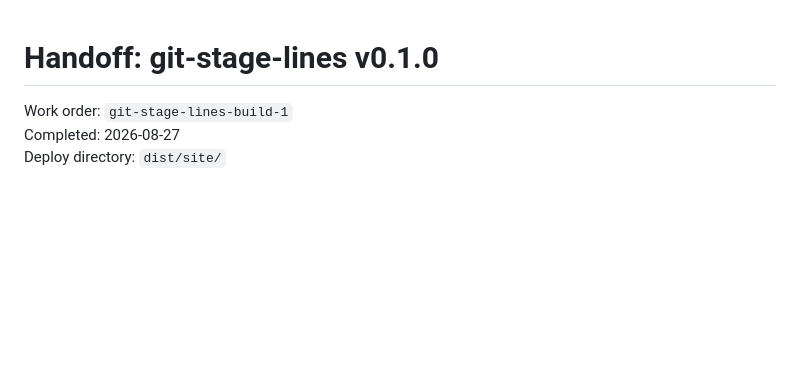
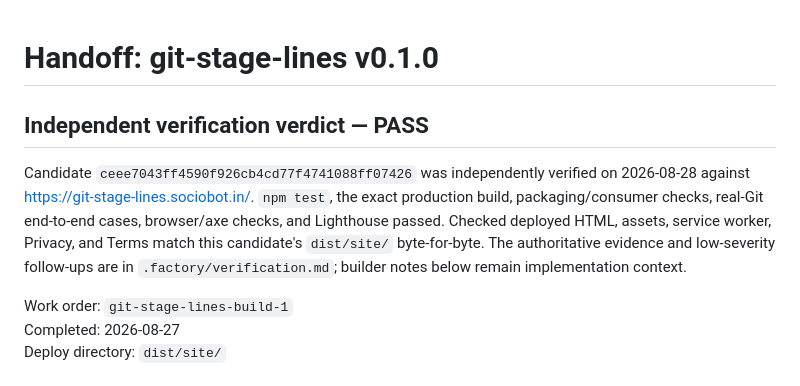
Before and after one commit to B-Divyesh/sf-git-stage-lines, a Markdown page: .factory/handoff.md, the part around the change. Rendered like a GitHub page; blank space fills up the shorter version.

Commit message:
docs: record independent verification

```diff
--- a/.factory/handoff.md
+++ b/.factory/handoff.md
@@ -1,4 +1,14 @@
 # Handoff: git-stage-lines v0.1.0
+
+## Independent verification verdict — PASS
+
+Candidate `ceee7043ff4590f926cb4cd77f4741088ff07426` was independently verified
+on 2026-08-28 against <https://git-stage-lines.sociobot.in/>. `npm test`, the
+exact production build, packaging/consumer checks, real-Git end-to-end cases,
+browser/axe checks, and Lighthouse passed. Checked deployed HTML, assets,
+service worker, Privacy, and Terms match this candidate's `dist/site/`
+byte-for-byte. The authoritative evidence and low-severity follow-ups are in
+`.factory/verification.md`; builder notes below remain implementation context.
 
 Work order: `git-stage-lines-build-1`
 Completed: 2026-08-27
```
Also changed, not shown: .factory/verification.md (added, +75 -0 lines).
